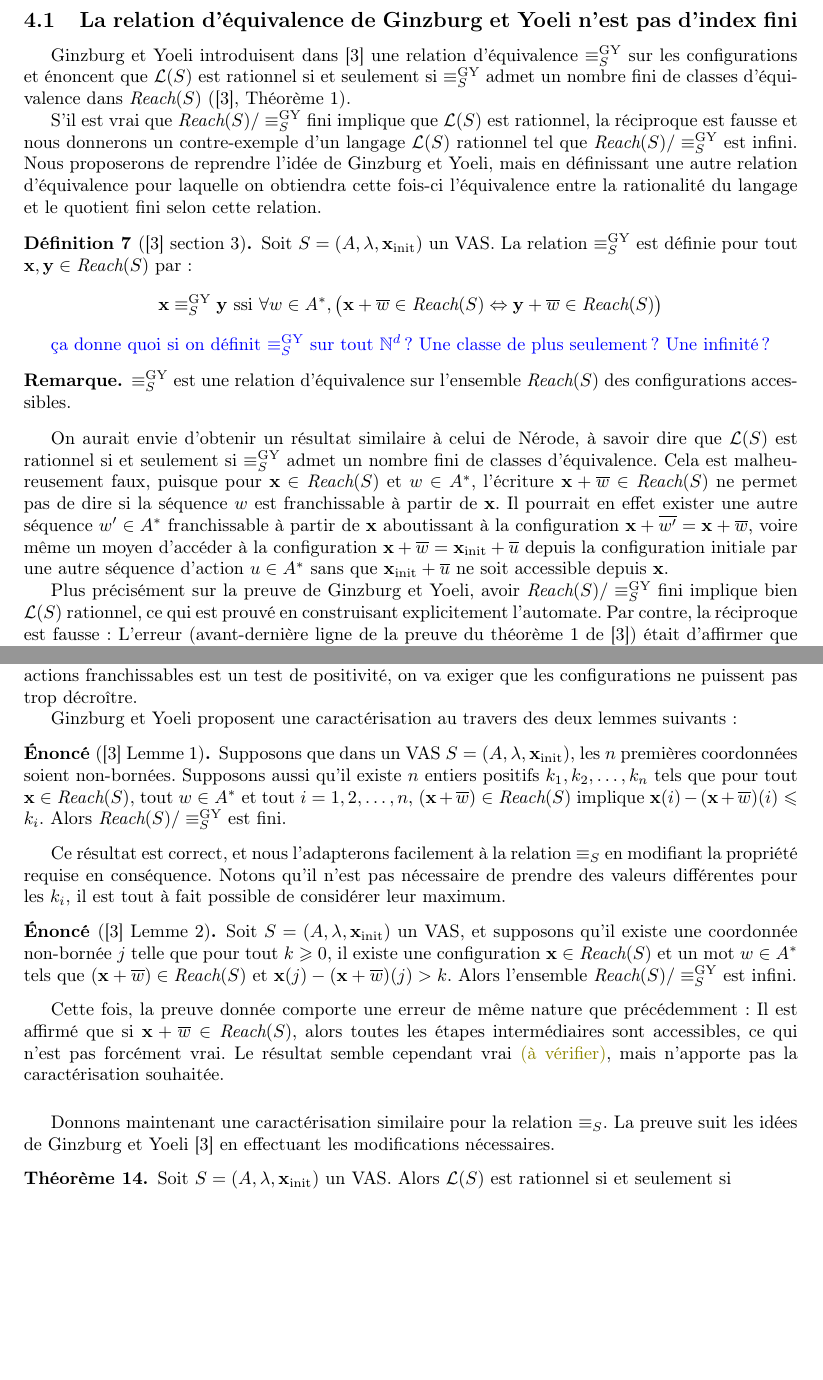
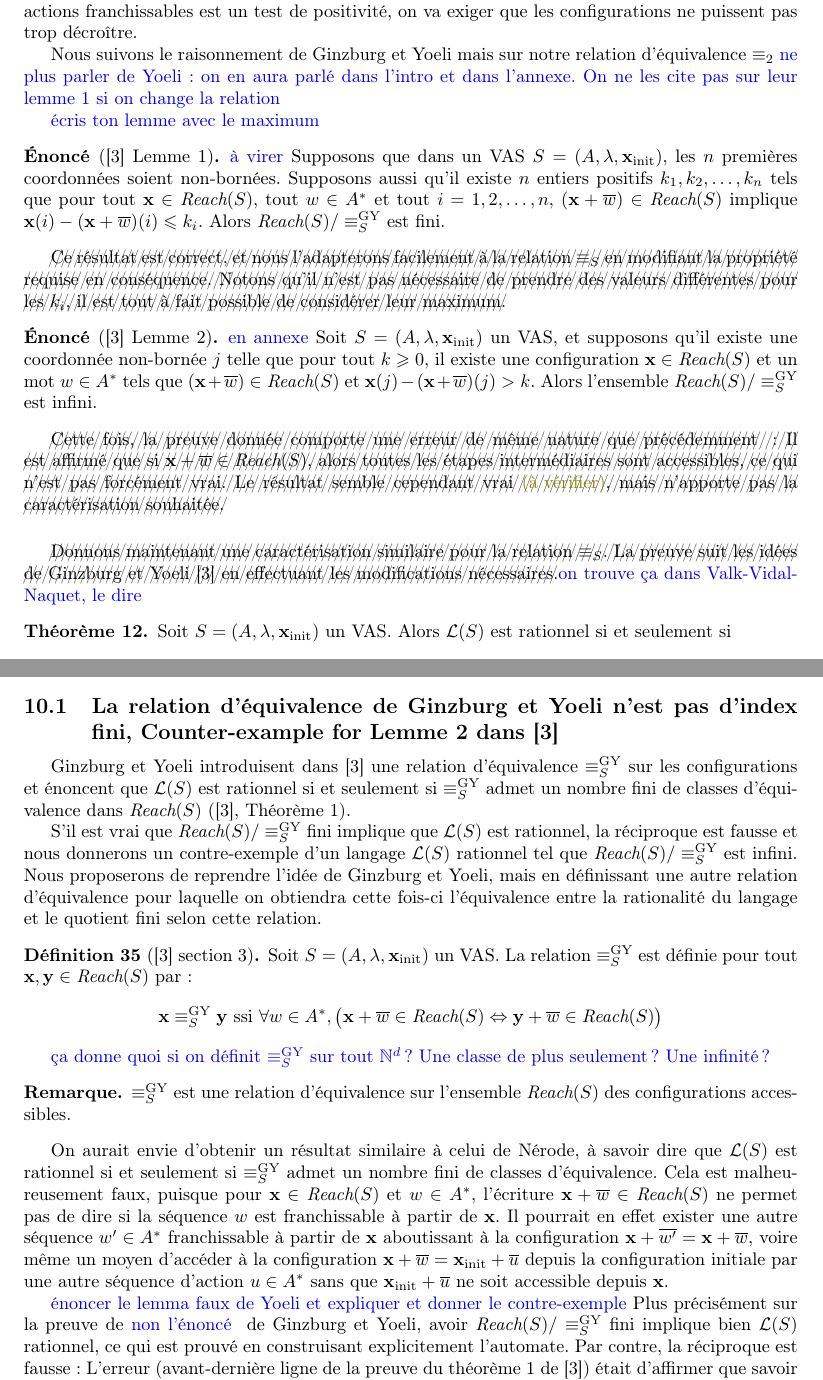
Before and after one commit to buerilucas/Decidability-of-regularity-for-WSTS, a LaTeX document (Decidability of regularity wsts.tex): two parts of pages 4 and 6 of 15 before the commit and two parts of pages 5 and 14 of 15 after it, joined at a grey line, cut so that both start at the same text, the shorter picture padded with empty space. Compiled offline with pdfLaTeX.

Commit message:
organisation, résultats

```diff
--- a/Decidability of regularity wsts.tex
+++ b/Decidability of regularity wsts.tex
@@ -446,11 +451,12 @@ La relation $\relGY$ de Ginzburg et Yoeli vérifie également cette propriété.
 Pour obtenir un nombre fini de classes d'équivalence pour $\rel_S$, on cherche une borne à partir de laquelle les configurations accessibles sont indiscernables.
 Comme la seule règle restreignant les actions franchissables est un test de positivité, on va exiger que les configurations ne puissent pas trop décroître.
 
-Ginzburg et Yoeli proposent une caractérisation au travers des deux lemmes suivants :
+Nous suivons le raisonnement de Ginzburg et Yoeli mais sur notre relation d'équivalence $\equiv_2$ %	proposent une caractérisation au travers des deux lemmes suivants :
+\alain{ne plus parler de Yoeli: on en aura parlé dans l'intro et dans l'annexe. On ne les cite pas sur leur lemme 1 si on change la relation}
 
 % Définir borné ?
-
-\begin{Statement}[\cite{giyo80} Lemme 1]
+\alain{écris ton lemme avec le maximum}
+\begin{Statement}[\cite{giyo80} Lemme 1]\alain{à virer}
     Supposons que dans un VAS $S=(A,\lambda,\xinit)$, les $n$ premières coordonnées soient non-bornées.
     Supposons aussi qu'il existe $n$ entiers positifs $k_1,k_2,\dots,k_n$ tels que pour tout $\vect{x}\in\reach(S)$, tout $w\in A^\ast$ et tout $i=1,2,\dots,n$,
     $(\vect{x} +\valeur{w})\in\reach(S)$ implique
@@ -459,24 +465,24 @@ Ginzburg et Yoeli proposent une caractérisation au travers des deux lemmes suiv
     Alors $\reach(S)/\relGY$ est fini.
 \end{Statement}
 
-Ce résultat est correct, et nous l'adapterons facilement à la relation $\rel_S$ en modifiant la propriété requise en conséquence.
-Notons qu'il n'est pas nécessaire de prendre des valeurs différentes pour les $k_i$, il est tout à fait possible de considérer leur maximum.
+\xout{Ce résultat est correct, et nous l'adapterons facilement à la relation $\rel_S$ en modifiant la propriété requise en conséquence.
+Notons qu'il n'est pas nécessaire de prendre des valeurs différentes pour les $k_i$, il est tout à fait possible de considérer leur maximum.}
 
-\begin{Statement}[\cite{giyo80} Lemme 2]
+\begin{Statement}[\cite{giyo80} Lemme 2]\alain{en annexe}
     Soit $S=(A,\lambda,\xinit)$ un VAS, et supposons qu'il existe une coordonnée non-bornée $j$ telle que
     pour tout $k\geq 0$, il existe une configuration $\vect{x}\in\reach(S)$ et un mot $w\in A^\ast$ tels que
     $(\vect{x} +\valeur{w}) \in\reach(S)$ et $\vect{x}(j) - (\vect{x} +\valeur{w})(j) > k$.
     Alors l'ensemble $\reach(S)/\relGY$ est infini.
 \end{Statement}
 
-Cette fois, la preuve donnée comporte une erreur de même nature que précédemment :
+\xout{Cette fois, la preuve donnée comporte une erreur de même nature que précédemment :
 Il est affirmé que si $\vect{x} +\valeur{w} \in\reach(S)$, alors toutes les étapes intermédiaires sont accessibles, ce qui n'est pas forcément vrai.
-Le résultat semble cependant vrai \lucas{(à vérifier)}, mais n'apporte pas la caractérisation souhaitée.
+Le résultat semble cependant vrai \lucas{(à vérifier)}, mais n'apporte pas la caractérisation souhaitée.}
 
 \vspace{5mm}
 
-Donnons maintenant une caractérisation similaire pour la relation $\rel_S$.
-La preuve suit les idées de Ginzburg et Yoeli \cite{giyo80} en effectuant les modifications nécessaires.
+\xout{Donnons maintenant une caractérisation similaire pour la relation $\rel_S$.
+La preuve suit les idées de Ginzburg et Yoeli \cite{giyo80} en effectuant les modifications nécessaires.}\alain{on trouve ça dans Valk-Vidal-Naquet, le dire}
 
 \begin{Theorem}\label{caractérisation}
     Soit $S=(A,\lambda,\xinit)$ un VAS.
@@ -1232 +1239,33 @@ que sait-on décider et à quel coût pour les regular VASS ?
 \end{itemize}
+
+\section{Appendix}
+
+
+\subsection{La relation d'équivalence de Ginzburg et Yoeli n'est pas d'index fini, Counter-example for Lemme 2 dans \cite{giyo80}}
+
+Ginzburg et Yoeli introduisent dans \cite{giyo80} une relation d'équivalence $\relGY$ sur les configurations et énoncent que $\lang(S)$ est rationnel si et seulement si $\relGY$ admet un nombre fini de classes d'équivalence dans $\reach(S)$ (\cite{giyo80}, Théorème 1).
+
+S'il est vrai que $\reach(S)/\relGY$ fini implique que $\lang(S)$ est rationnel, la réciproque est fausse et nous donnerons un contre-exemple d'un langage $\lang(S)$ rationnel tel que $\reach(S)/\relGY$ est infini.
+Nous proposerons de reprendre l'idée de Ginzburg et Yoeli,
+mais en définissant une autre relation d'équivalence pour laquelle on obtiendra cette fois-ci l'équivalence entre la rationalité du langage et le quotient fini selon cette relation.
+
+\begin{Definition}[\cite{giyo80} section 3]
+Soit $S=(A,\lambda,\xinit)$ un VAS. La relation $\relGY$ est définie pour tout $\vect{x},\vect{y} \in\reach(S)$ par :
+$$\vect{x}\relGY\vect{y} \ssi \forall w\in A^\ast, \big( \vect{x} +\valeur{w}\in\reach(S) \equivaut \vect{y} +\valeur{w}\in\reach(S) \big)$$
+\end{Definition}
+\alain{ça donne quoi si on définit $\relGY$ sur tout $\N^d$ ? Une classe de plus seulement ? Une infinité ?}
+
+\begin{Remark}
+$\relGY$ est une relation d'équivalence sur l'ensemble $\reach(S)$ des configurations accessibles.
+\end{Remark}
+
+On aurait envie d'obtenir un résultat similaire à celui de Nérode, à savoir dire que $\lang(S)$ est rationnel si et seulement si $\relGY$ admet un nombre fini de classes d'équivalence.
+Cela est malheureusement faux, puisque pour $\vect{x}\in\reach(S)$ et $w\in A^\ast$, l'écriture $\vect{x} +\valeur{w}\in\reach(S)$ ne permet pas de dire si la séquence $w$ est franchissable à partir de $\vect{x}$.
+Il pourrait en effet exister une autre séquence $w'\in A^\ast$ franchissable à partir de $\vect{x}$ aboutissant à la configuration $\vect{x} +\valeur{w'} = \vect{x} +\valeur{w}$,
+voire même un moyen d'accéder à la configuration $\vect{x} +\valeur{w} = \xinit +\valeur{u}$ depuis la configuration initiale par une autre séquence d'action $u\in A^\ast$ sans que $\xinit +\valeur{u}$ ne soit accessible depuis $\vect{x}$.
+
+\alain{énoncer le lemma faux de Yoeli et expliquer et donner le contre-exemple}
+Plus précisément sur la preuve de \alain{non l'énoncé } de Ginzburg et Yoeli,
+avoir $\reach(S)/\relGY$ fini implique bien $\lang(S)$ rationnel, ce qui est prouvé en construisant explicitement l'automate.
+Par contre, la réciproque est fausse :
+L'erreur (avant-dernière ligne de la preuve du théorème 1 de \cite{giyo80}) était d'affirmer que savoir $\xinit +\valeur{uw}\in\reach(S)$ pour $u\in\lang(S)$ et $w\in A^\ast$ permettait d'en déduire que $uw\in\lang(S)$.
```
Also changed, not shown: Decidability of regularity wsts.pdf, Decidability of regularity wsts.tex (54 more changed lines), 3 other files.
